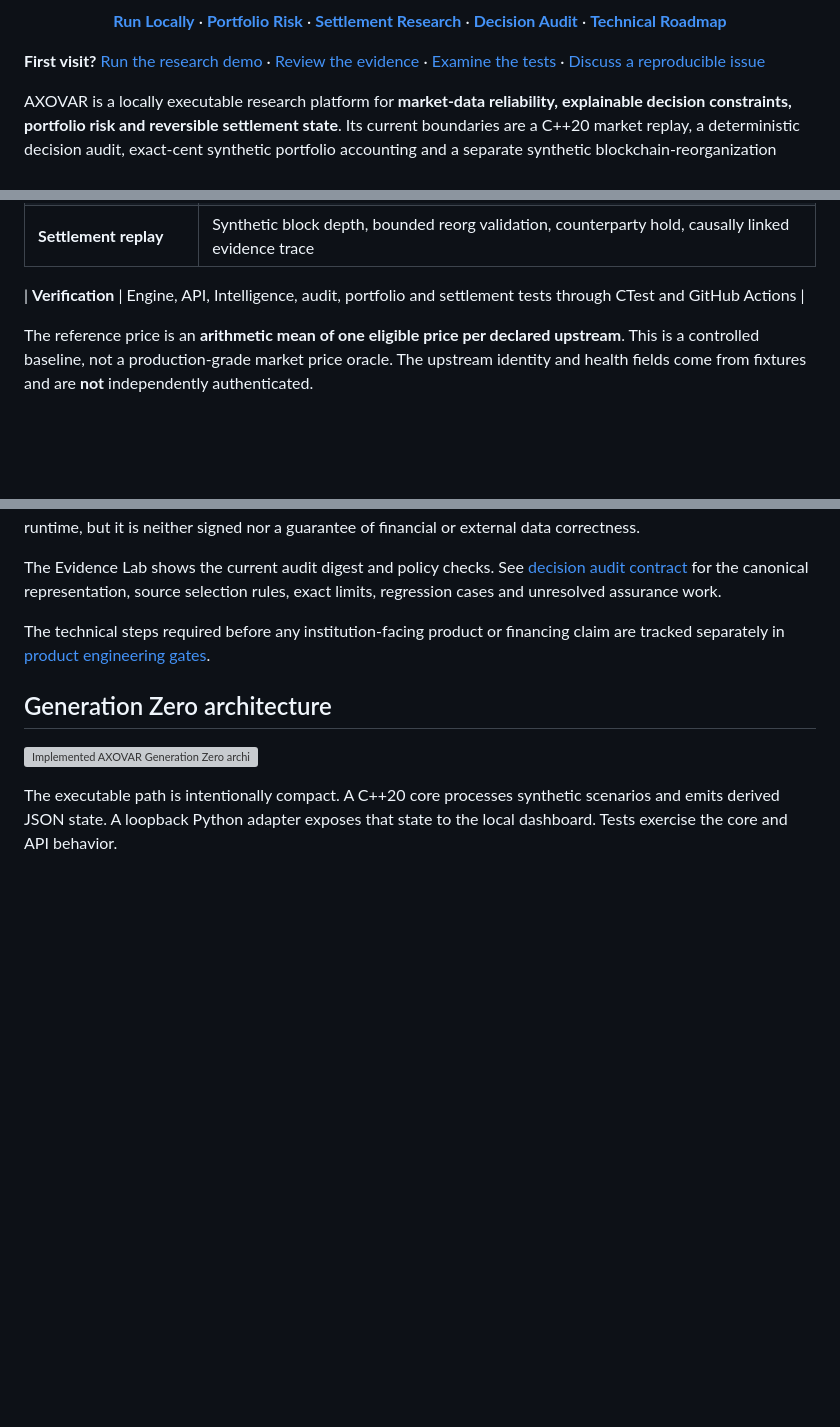
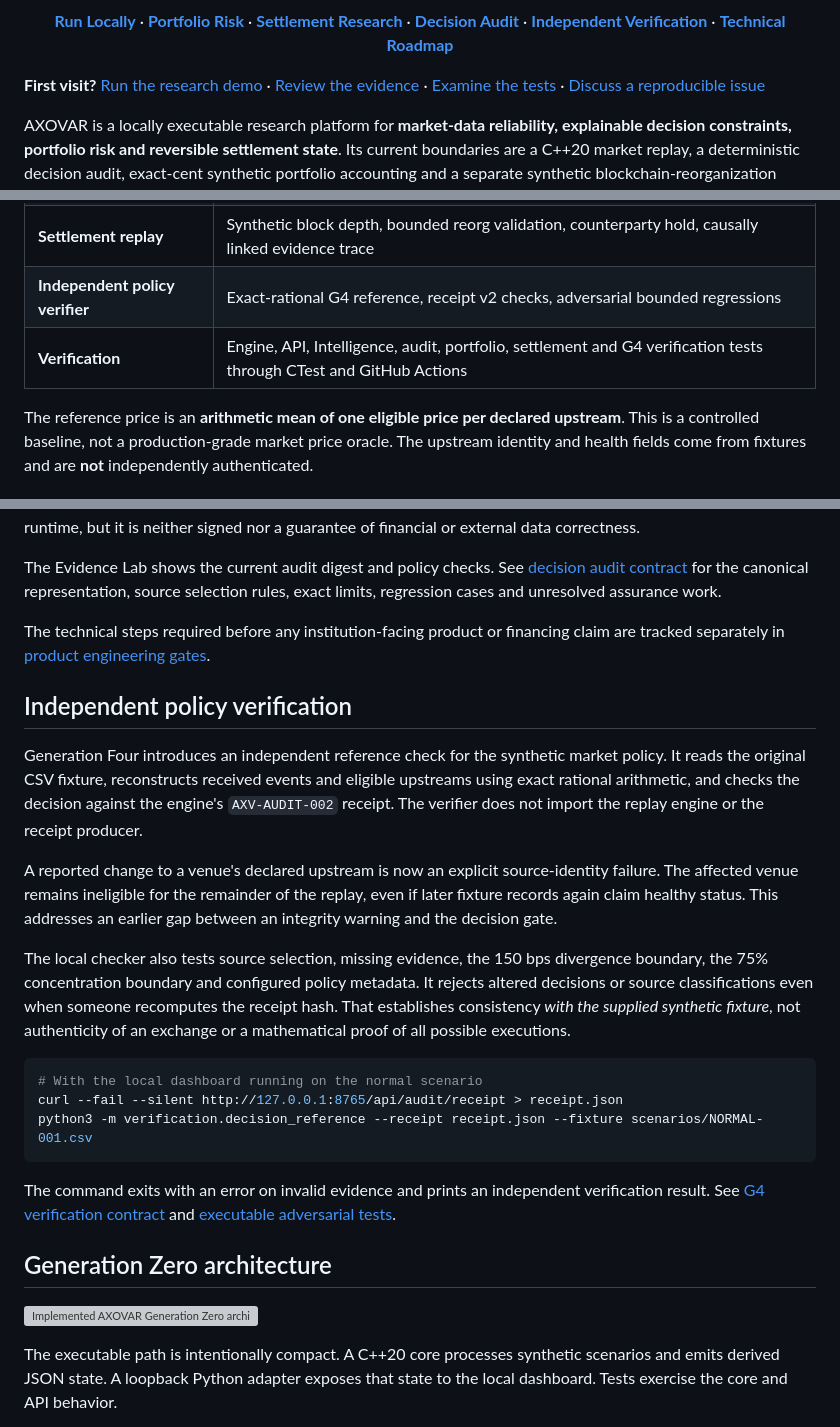
Before and after one commit to julianvanceblackwood/AXOVAR, a Markdown page: README.md, 3 parts joined by grey strips. Drawn GitHub-style; blank space fills up the shorter version; grey boxes are pictures that could not be loaded.

Commit message:
docs(readme): elevate Capital identity and document reproducible G4 assurance

````diff
--- a/README.md
+++ b/README.md
@@ -16,6 +16,6 @@
 ![Simulation only](https://img.shields.io/badge/data-synthetic%20only-51412D?style=flat-square)
 
-[**Run Locally**](#run-locally) · [**Portfolio Risk**](#portfolio-risk-laboratory) · [**Settlement Research**](#settlement-and-incident-reconstruction) · [**Decision Audit**](docs/DECISION_AUDIT.md) · [**Technical Roadmap**](#research-direction)
+[**Run Locally**](#run-locally) · [**Portfolio Risk**](#portfolio-risk-laboratory) · [**Settlement Research**](#settlement-and-incident-reconstruction) · [**Decision Audit**](docs/DECISION_AUDIT.md) · [**Independent Verification**](#independent-policy-verification) · [**Technical Roadmap**](#research-direction)
 
 </div>
 
@@ -154,8 +154,8 @@ The following are implemented research components, not a completed institutional
 | **AXOVAR Intelligence** | Read-only evidence explanations, grounded scenario context and optional local Gemma 3 model Q&A |
 | **Portfolio risk research** | Exact-cent synthetic ledger, FIFO accounting, shock P&L, empirical tail risk and reconciliation |
 | **Settlement replay** | Synthetic block depth, bounded reorg validation, counterparty hold, causally linked evidence trace |
-
-| **Verification** | Engine, API, Intelligence, audit, portfolio and settlement tests through CTest and GitHub Actions |
+| **Independent policy verifier** | Exact-rational G4 reference, receipt v2 checks, adversarial bounded regressions |
+| **Verification** | Engine, API, Intelligence, audit, portfolio, settlement and G4 verification tests through CTest and GitHub Actions |
 
 The reference price is an **arithmetic mean of one eligible price per declared upstream**. This is a controlled baseline, not a production-grade market price oracle. The upstream identity and health fields come from fixtures and are **not** independently authenticated.
 
@@ -174,6 +174,22 @@ A read-only `/api/audit/receipt` endpoint returns a versioned policy snapshot wi
 The Evidence Lab shows the current audit digest and policy checks. See [decision audit contract](docs/DECISION_AUDIT.md) for the canonical representation, source selection rules, exact limits, regression cases and unresolved assurance work.
 
 The technical steps required before any institution-facing product or financing claim are tracked separately in [product engineering gates](docs/PRODUCT_GATES.md).
+
+## Independent policy verification
+
+Generation Four introduces an independent reference check for the synthetic market policy. It reads the original CSV fixture, reconstructs received events and eligible upstreams using exact rational arithmetic, and checks the decision against the engine's `AXV-AUDIT-002` receipt. The verifier does not import the replay engine or the receipt producer.
+
+A reported change to a venue's declared upstream is now an explicit source-identity failure. The affected venue remains ineligible for the remainder of the replay, even if later fixture records again claim healthy status. This addresses an earlier gap between an integrity warning and the decision gate.
+
+The local checker also tests source selection, missing evidence, the 150 bps divergence boundary, the 75% concentration boundary and configured policy metadata. It rejects altered decisions or source classifications even when someone recomputes the receipt hash. That establishes consistency *with the supplied synthetic fixture*, not authenticity of an exchange or a mathematical proof of all possible executions.
+
+```bash
+# With the local dashboard running on the normal scenario
+curl --fail --silent http://127.0.0.1:8765/api/audit/receipt > receipt.json
+python3 -m verification.decision_reference --receipt receipt.json --fixture scenarios/NORMAL-001.csv
+```
+
+The command exits with an error on invalid evidence and prints an independent verification result. See [G4 verification contract](docs/G4_VERIFICATION.md) and [executable adversarial tests](tests/test_g4.py).
 
 ## Generation Zero architecture
 
````
Also changed, not shown: other parts of README.md (+4 -4 lines).
